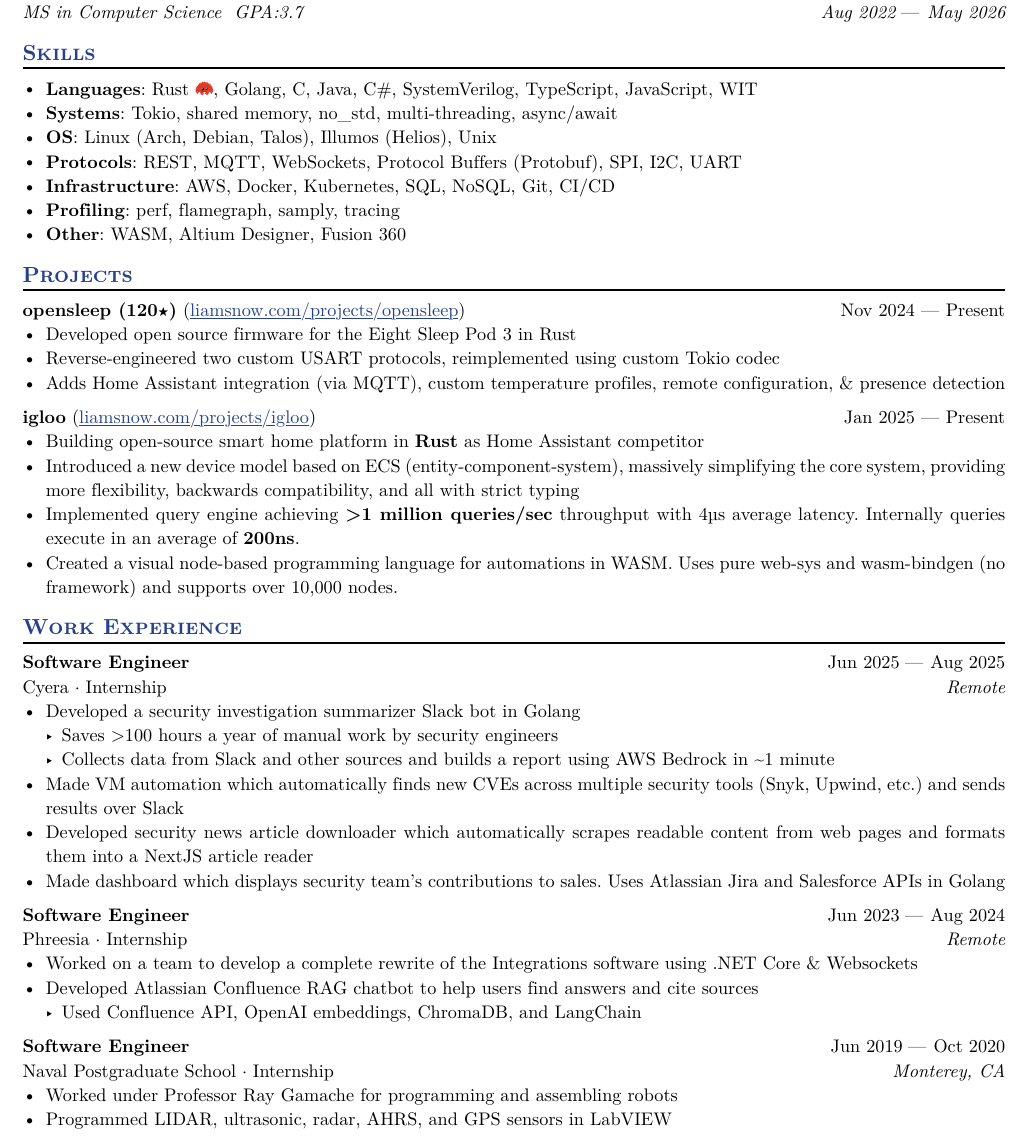
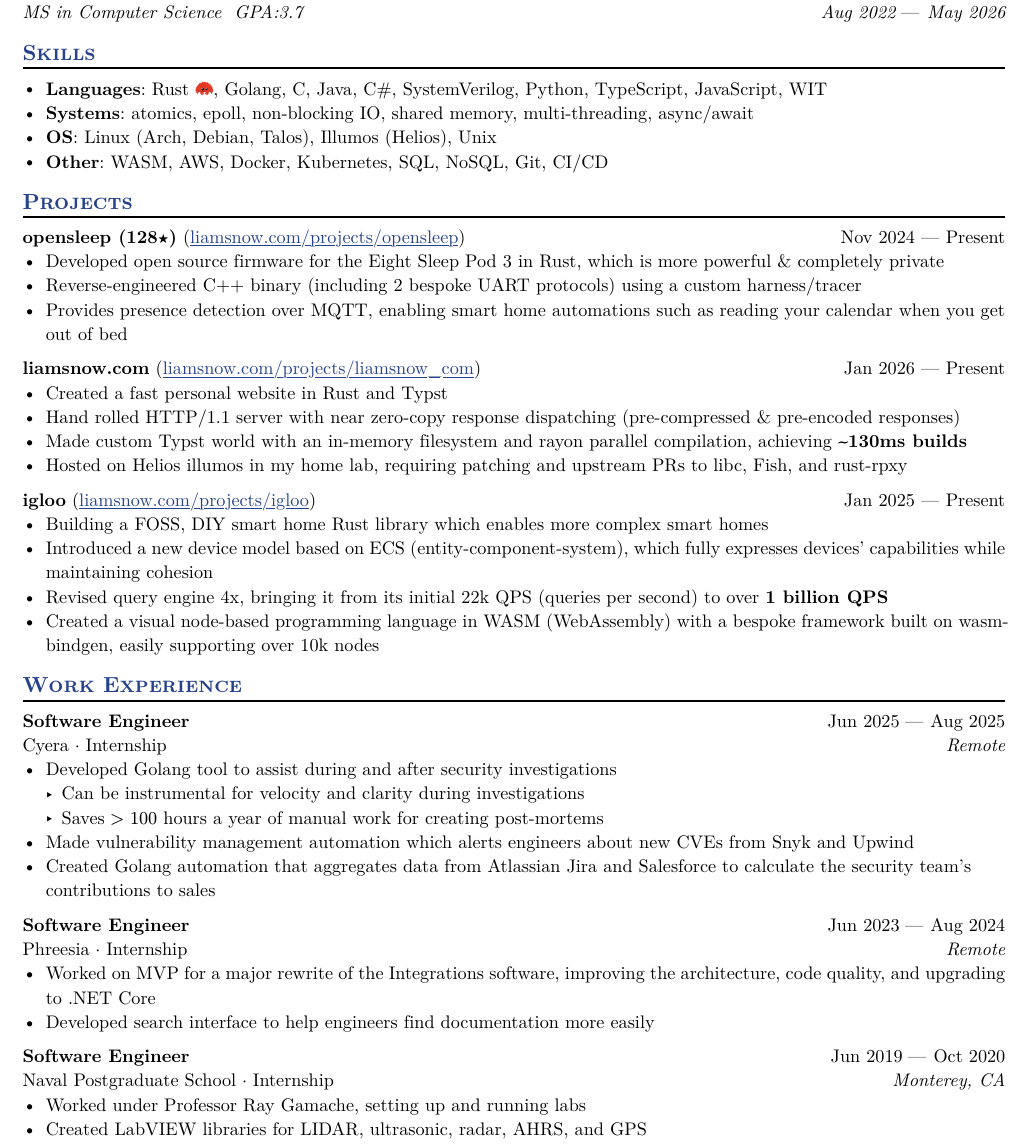
Before and after one commit to LiamSnow/resume, a Typst document (resume.typ): part of the page, cut so that both start at the same text. The pictures show the PDF file resume.pdf that the author committed with the source.

Commit message:
rewrote resume elements + added liamsnow.com

```diff
--- a/resume.typ
+++ b/resume.typ
@@ -39,35 +39,41 @@
 )
 
 == Skills
-- *Languages*: Rust #box(image("cuddlyferris.svg", width: 10pt)), Golang, C, Java, C\#, SystemVerilog, TypeScript, JavaScript, WIT
-- *Systems*: /*io\_uring, */Tokio, shared memory, no\_std, multi-threading, async/await
+- *Languages*: Rust #box(image("cuddlyferris.svg", width: 10pt)), Golang, C, Java, C\#, SystemVerilog, Python, TypeScript, JavaScript, WIT
+- *Systems*: atomics, epoll, non-blocking IO, shared memory, multi-threading, async/await
 - *OS*: Linux (Arch, Debian, Talos), Illumos (Helios), Unix
-- *Protocols*: REST, MQTT, WebSockets, Protocol Buffers (Protobuf), SPI, I2C, UART
-- *Infrastructure*: AWS, Docker, Kubernetes, SQL, NoSQL, Git, CI/CD
-- *Profiling*: perf, flamegraph, samply, tracing
-- *Other*: WASM, Altium Designer, Fusion 360
+- *Other*: WASM, AWS, Docker, Kubernetes, SQL, NoSQL, Git, CI/CD
 
 == Projects
 
 #project(
-  name: "opensleep (120★)",
+  name: "opensleep (128★)",
   dates: dates-helper(start-date: "Nov 2024", end-date: "Present"),
   url: "liamsnow.com/projects/opensleep",
 )
-- Developed open source firmware for the Eight Sleep Pod 3 in Rust
-- Reverse-engineered two custom USART protocols, reimplemented using custom Tokio codec
-- Adds Home Assistant integration (via MQTT), custom temperature profiles, remote configuration, & presence detection
-// TODO revise this ^^
+- Developed open source firmware for the Eight Sleep Pod 3 in Rust, which is more powerful & completely private
+- Reverse-engineered C++ binary (including 2 bespoke UART protocols) using a custom harness/tracer
+- Provides presence detection over MQTT, enabling smart home automations such as reading your calendar when you get out of bed
+
+#project(
+  name: "liamsnow.com",
+  dates: dates-helper(start-date: "Jan 2026", end-date: "Present"),
+  url: "liamsnow.com/projects/liamsnow_com",
+)
+- Created a fast personal website in Rust and Typst
+- Hand rolled HTTP/1.1 server with near zero-copy response dispatching (pre-compressed & pre-encoded responses)
+- Made custom Typst world with an in-memory filesystem and rayon parallel compilation, achieving *\~130ms builds*
+- Hosted on Helios illumos in my home lab, requiring patching and upstream PRs to libc, Fish, and rust-rpxy
 
 #project(
   name: "igloo",
   dates: dates-helper(start-date: "Jan 2025", end-date: "Present"),
   url: "liamsnow.com/projects/igloo",
 )
-- Building open-source smart home platform in *Rust* as Home Assistant competitor
-- Introduced a new device model based on ECS (entity-component-system), massively simplifying the core system, providing more flexibility, backwards compatibility, and all with strict typing
-- Implemented query engine achieving *>1 million queries/sec* throughput with 4µs average latency. Internally queries execute in an average of *200ns*.
-- Created a visual node-based programming language for automations in WASM. Uses pure web-sys and wasm-bindgen (no framework) and supports over 10,000 nodes.
+- Building a FOSS, DIY smart home Rust library which enables more complex smart homes
+- Introduced a new device model based on ECS (entity-component-system), which fully expresses devices' capabilities while maintaining cohesion
+- Revised query engine 4x, bringing it from its initial 22k QPS (queries per second) to over *1 billion QPS*
+- Created a visual node-based programming language in WASM (WebAssembly) with a bespoke framework built on wasm-bindgen, easily supporting over 10k nodes
 
 == Work Experience
 
@@ -77,12 +83,11 @@
   company: [Cyera #sym.dot.op Internship],
   dates: dates-helper(start-date: "Jun 2025", end-date: "Aug 2025"),
 )
-- Developed a security investigation summarizer Slack bot in Golang
-  - Saves >100 hours a year of manual work by security engineers
-  - Collects data from Slack and other sources and builds a report using AWS Bedrock in \~1 minute
-- Made VM automation which automatically finds new CVEs across multiple security tools (Snyk, Upwind, etc.) and sends results over Slack
-- Developed security news article downloader which automatically scrapes readable content from web pages and formats them into a NextJS article reader
-- Made dashboard which displays security team's contributions to sales. Uses Atlassian Jira and Salesforce APIs in Golang
+- Developed Golang tool to assist during and after security investigations
+  - Can be instrumental for velocity and clarity during investigations
+  - Saves $>100$ hours a year of manual work for creating post-mortems
+- Made vulnerability management automation which alerts engineers about new CVEs from Snyk and Upwind
+- Created Golang automation that aggregates data from Atlassian Jira and Salesforce to calculate the security team's contributions to sales
 
 #work(
   title: "Software Engineer",
@@ -90,9 +95,8 @@
   company: [Phreesia #sym.dot.op Internship],
   dates: dates-helper(start-date: "Jun 2023", end-date: "Aug 2024"),
 )
-- Worked on a team to develop a complete rewrite of the Integrations software using .NET Core & Websockets
-- Developed Atlassian Confluence RAG chatbot to help users find answers and cite sources
-  - Used Confluence API, OpenAI embeddings, ChromaDB, and LangChain
+- Worked on MVP for a major rewrite of the Integrations software, improving the architecture, code quality, and upgrading to .NET Core
+- Developed search interface to help engineers find documentation more easily
 
 // #work(
 //   title: "Backend Developer",
@@ -109,5 +113,5 @@
   company: [Naval Postgraduate School #sym.dot.op Internship],
   dates: dates-helper(start-date: "Jun 2019", end-date: "Oct 2020"),
 )
-- Worked under Professor Ray Gamache for programming and assembling robots
-- Programmed LIDAR, ultrasonic, radar, AHRS, and GPS sensors in LabVIEW
+- Worked under Professor Ray Gamache, setting up and running labs
+- Created LabVIEW libraries for LIDAR, ultrasonic, radar, AHRS, and GPS
```
Also changed, not shown: resume.pdf.
